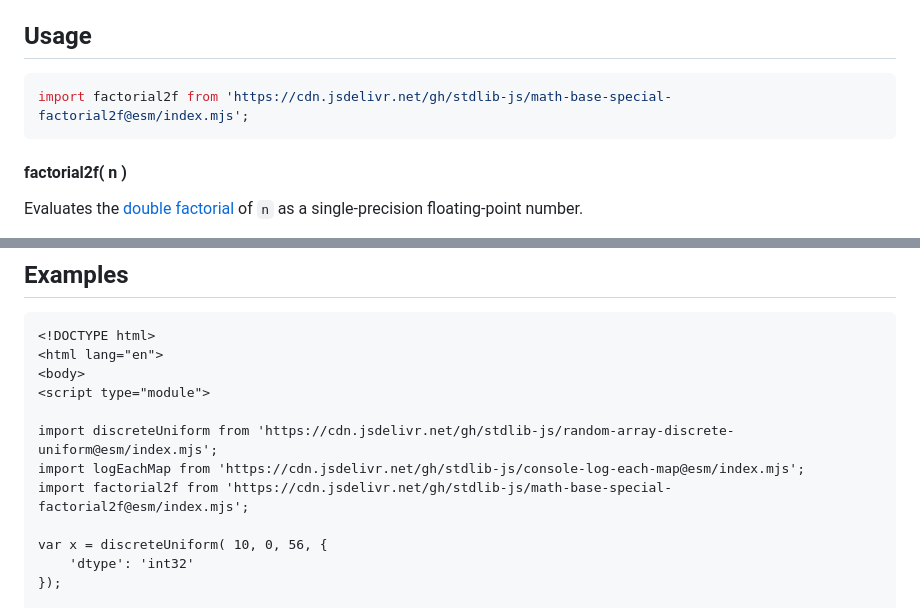
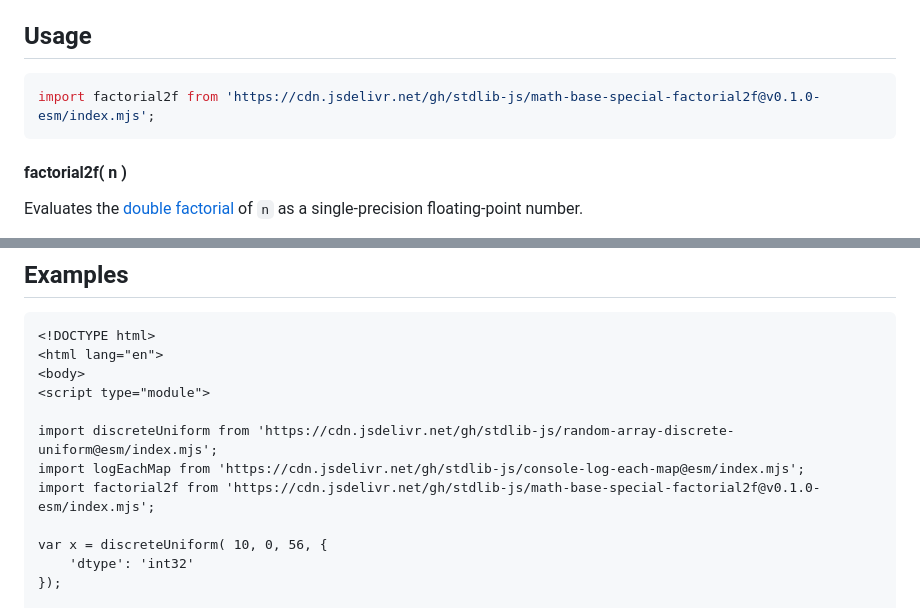
Before and after one commit to stdlib-js/math-base-special-factorial2f, a Markdown page: README.md, 2 parts joined by grey strips. GitHub-like rendering.

Commit message:
Update README.md for ESM bundle v0.1.0

````diff
--- a/README.md
+++ b/README.md
@@ -52,7 +52,7 @@ Thus, for example, `5!!` is `5 * 3 * 1 = 15` and `8!!` is `8 * 6 * 4 * 2 = 384`.
 ## Usage
 
 ```javascript
-import factorial2f from 'https://cdn.jsdelivr.net/gh/stdlib-js/math-base-special-factorial2f@esm/index.mjs';
+import factorial2f from 'https://cdn.jsdelivr.net/gh/stdlib-js/math-base-special-factorial2f@v0.1.0-esm/index.mjs';
 ```
 
 #### factorial2f( n )
@@ -112,7 +112,7 @@ var v = factorial2f( NaN );
 
 import discreteUniform from 'https://cdn.jsdelivr.net/gh/stdlib-js/random-array-discrete-uniform@esm/index.mjs';
 import logEachMap from 'https://cdn.jsdelivr.net/gh/stdlib-js/console-log-each-map@esm/index.mjs';
-import factorial2f from 'https://cdn.jsdelivr.net/gh/stdlib-js/math-base-special-factorial2f@esm/index.mjs';
+import factorial2f from 'https://cdn.jsdelivr.net/gh/stdlib-js/math-base-special-factorial2f@v0.1.0-esm/index.mjs';
 
 var x = discreteUniform( 10, 0, 56, {
     'dtype': 'int32'
````
